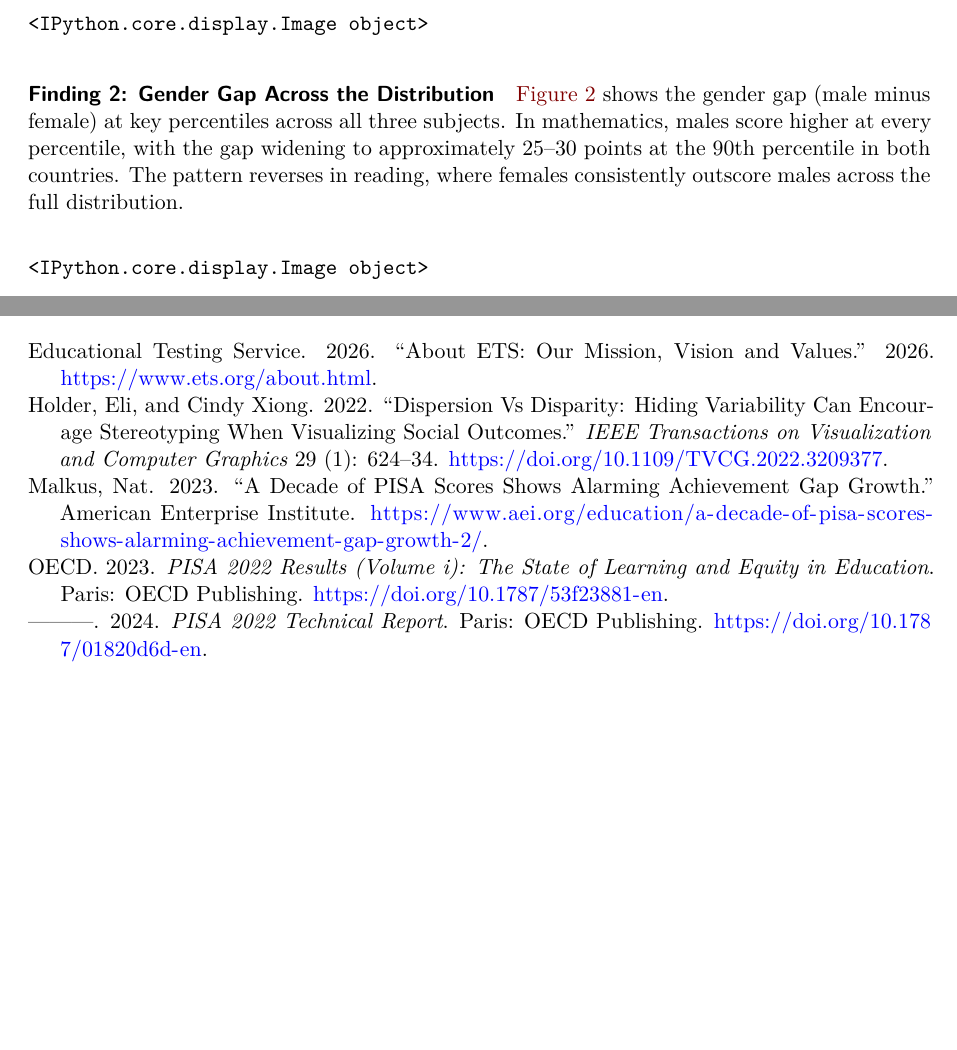
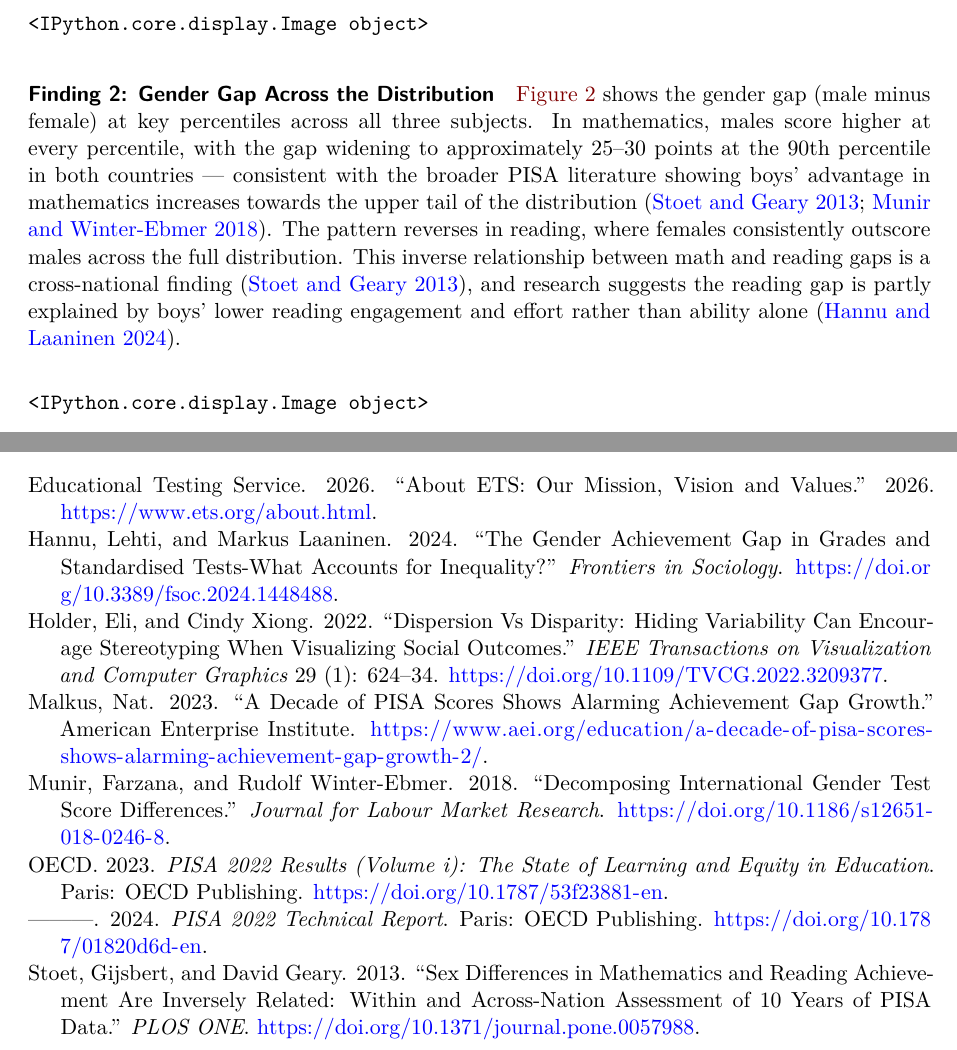
Before and after one commit to apoorva43/ETS_Smart_Dashboard, a Quarto document (reports/proposal/proposal_report.qmd): two parts of pages 3 and 5 of 5, joined at a grey line, cut so that both start at the same text, the shorter picture padded with empty space. Rendered offline with R 4.5, knitr and Pandoc in place of Quarto, then LaTeX, with nearby package versions; some code elsewhere in the file could not run offline.

Commit message:
added more literature to the gender gap eda

````diff
--- a/reports/proposal/proposal_report.qmd
+++ b/reports/proposal/proposal_report.qmd
@@ -137,9 +137,7 @@ Image("../../data/images/fig1_math_dist.png")
 @fig-gender-gap shows the gender gap (male minus female) at key
 percentiles across all three subjects. In mathematics, males score higher
 at every percentile, with the gap widening to approximately 25–30 points
-at the 90th percentile in both countries. The pattern reverses in
-reading, where females consistently outscore males across the full
-distribution.
+at the 90th percentile in both countries — consistent with the broader PISA literature showing boys' advantage in mathematics increases towards the upper tail of the distribution [@stoet_geary_2013; @munir_winter_2018]. The pattern reverses in reading, where females consistently outscore males across the full distribution. This inverse relationship between math and reading gaps is a cross-national finding [@stoet_geary_2013], and research suggests the reading gap is partly explained by boys' lower reading engagement and effort rather than ability alone [@gender_achievment_gap_2024].
 
 ```{python}
 #| label: fig-gender-gap
--- a/reports/proposal/references.bib
+++ b/reports/proposal/references.bib
@@ -44,3 +44,27 @@
   year = {2023},
   url = {https://www.aei.org/education/a-decade-of-pisa-scores-shows-alarming-achievement-gap-growth-2/}
 }
+
+@article{gender_achievment_gap_2024,
+  author = {Hannu, Lehti and Laaninen, Markus},
+  title = {The gender achievement gap in grades and standardised tests-what accounts for inequality?},
+  journal = {Frontiers in Sociology},
+  year = {2024},
+  doi = {10.3389/fsoc.2024.1448488}
+}
+
+@article{stoet_geary_2013,
+  author = {Stoet, Gijsbert and Geary, David},
+  title = {Sex Differences in Mathematics and Reading Achievement Are Inversely Related: Within and Across-Nation Assessment of 10 Years of PISA Data},
+  journal = {PLOS ONE},
+  year = {2013},
+  doi = {10.1371/journal.pone.0057988}
+}
+
+@article{munir_winter_2018,
+  author = {Munir, Farzana and Winter-Ebmer, Rudolf},
+  title = {Decomposing International Gender Test Score Differences},
+  journal = {Journal for Labour Market Research},
+  year = {2018},
+  doi = {10.1186/s12651-018-0246-8}
+}
````
Also changed, not shown: reports/proposal/proposal_report.pdf.
